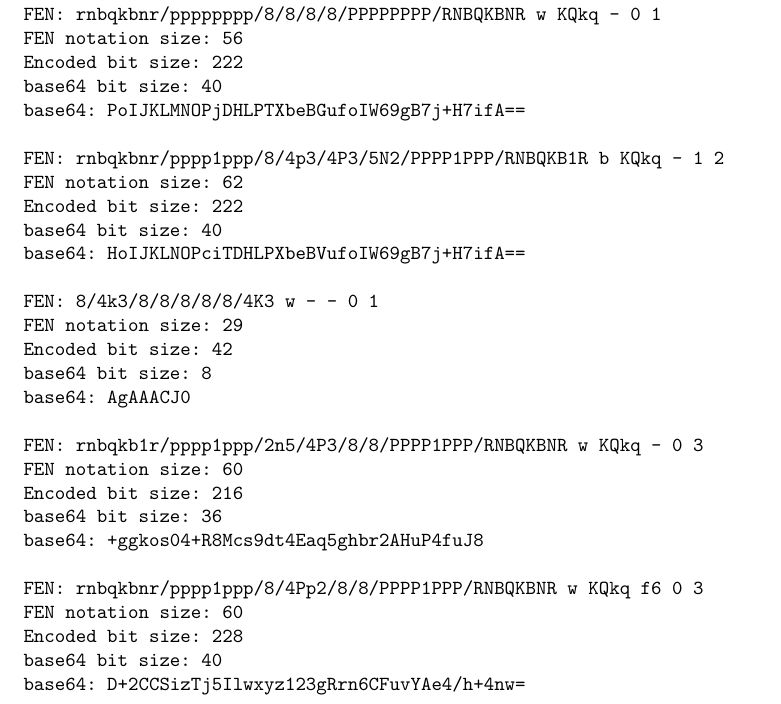
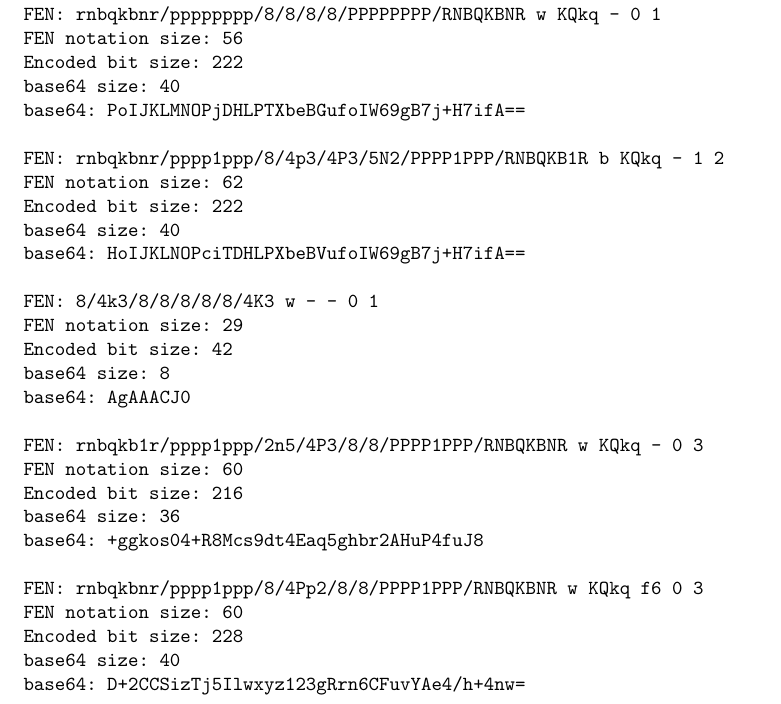
Before and after one commit to knhash/EfficientChessBoardRepresentation, a LaTeX paper (ecbr.tex): part of page 9 of 10, cut so that both start at the same text. Compiled offline with pdfLaTeX.

Commit message:
fix: nit

```diff
--- a/ecbr.tex
+++ b/ecbr.tex
@@ -232,31 +232,31 @@ OK
 FEN: rnbqkbnr/pppppppp/8/8/8/8/PPPPPPPP/RNBQKBNR w KQkq - 0 1
 FEN notation size: 56
 Encoded bit size: 222
-base64 bit size: 40
+base64 size: 40
 base64: PoIJKLMNOPjDHLPTXbeBGufoIW69gB7j+H7ifA==
 
 FEN: rnbqkbnr/pppp1ppp/8/4p3/4P3/5N2/PPPP1PPP/RNBQKB1R b KQkq - 1 2
 FEN notation size: 62
 Encoded bit size: 222
-base64 bit size: 40
+base64 size: 40
 base64: HoIJKLNOPciTDHLPXbeBVufoIW69gB7j+H7ifA==
 
 FEN: 8/4k3/8/8/8/8/8/4K3 w - - 0 1
 FEN notation size: 29
 Encoded bit size: 42
-base64 bit size: 8
+base64 size: 8
 base64: AgAAACJ0
 
 FEN: rnbqkb1r/pppp1ppp/2n5/4P3/8/8/PPPP1PPP/RNBQKBNR w KQkq - 0 3
 FEN notation size: 60
 Encoded bit size: 216
-base64 bit size: 36
+base64 size: 36
 base64: +ggkos04+R8Mcs9dt4Eaq5ghbr2AHuP4fuJ8
 
 FEN: rnbqkbnr/pppp1ppp/8/4Pp2/8/8/PPPP1PPP/RNBQKBNR w KQkq f6 0 3
 FEN notation size: 60
 Encoded bit size: 228
-base64 bit size: 40
+base64 size: 40
 base64: D+2CCSizTj5Ilwxyz123gRrn6CFuvYAe4/h+4nw=
 
 \end{verbatim}
```
Also changed, not shown: ECBR.pdf, 1 other file.
